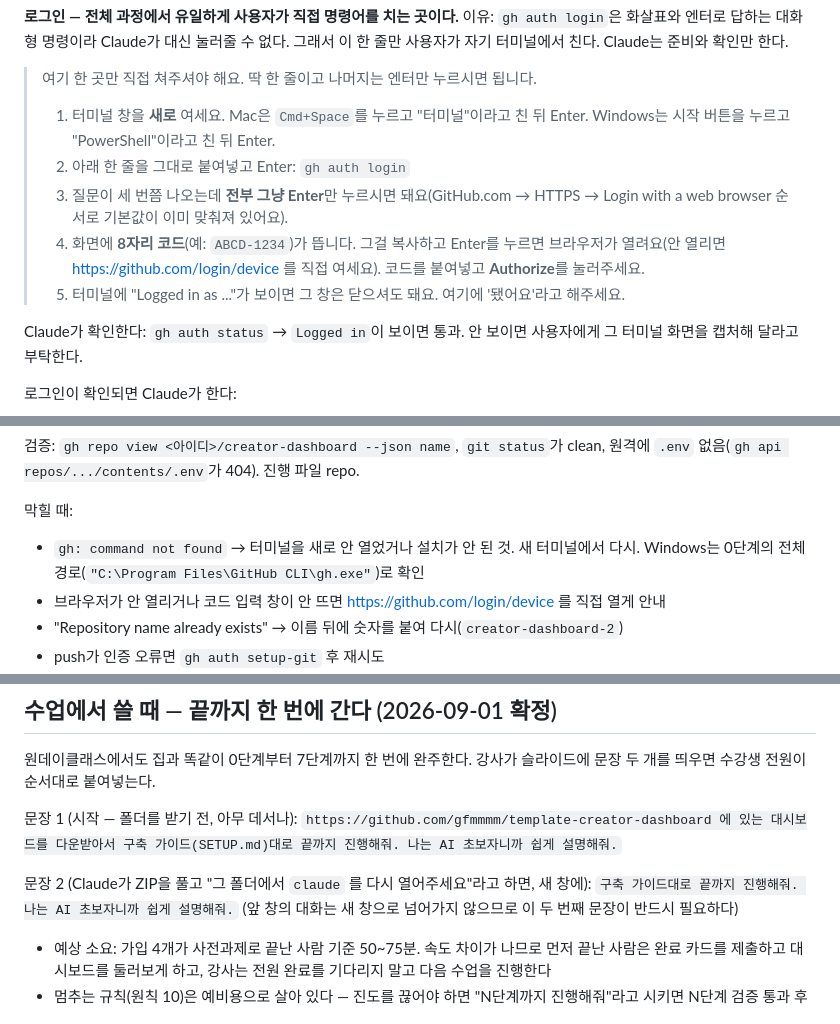
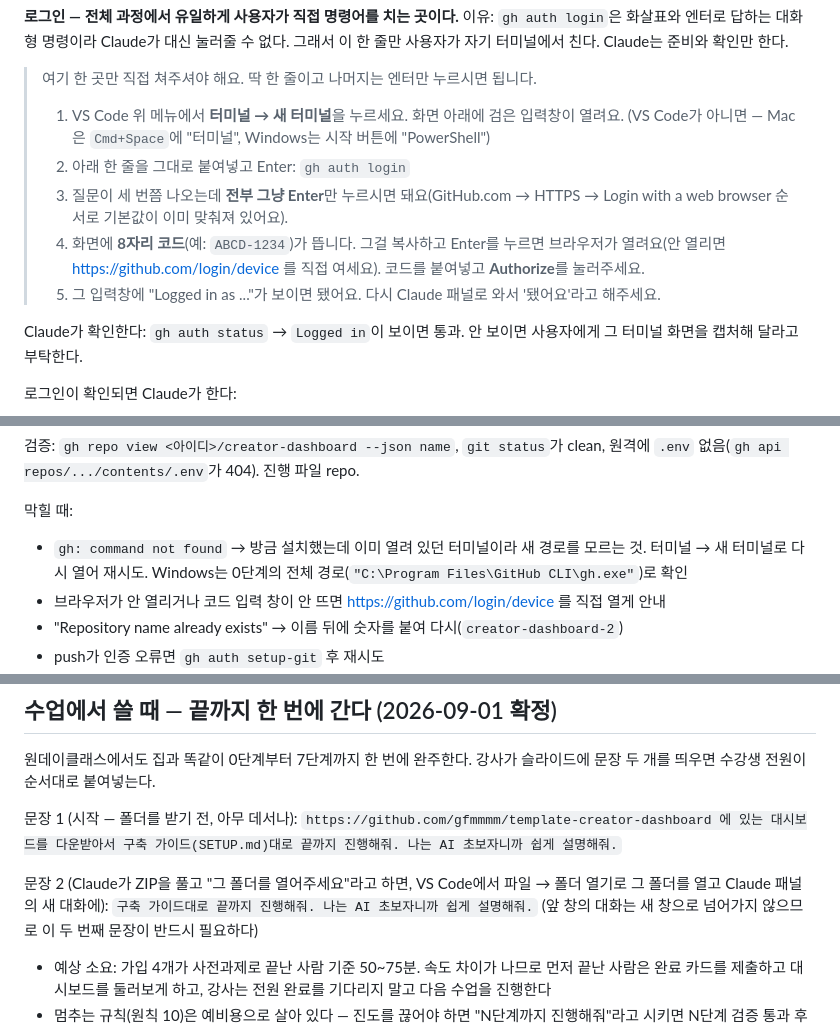
Before and after one commit to gfmmmm/template-creator-dashboard, a Markdown page: SETUP.md, 3 parts joined by grey strips. Drawn GitHub-style.

```diff
--- a/SETUP.md
+++ b/SETUP.md
@@ -176,11 +176,11 @@ Gemini는 구글의 AI다. 릴스 영상을 보고 분석하고, 내 채널이
 
 > 여기 한 곳만 직접 쳐주셔야 해요. 딱 한 줄이고 나머지는 엔터만 누르시면 됩니다.
 >
-> 1. 터미널 창을 **새로** 여세요. Mac은 `Cmd+Space`를 누르고 "터미널"이라고 친 뒤 Enter. Windows는 시작 버튼을 누르고 "PowerShell"이라고 친 뒤 Enter.
+> 1. VS Code 위 메뉴에서 **터미널 → 새 터미널**을 누르세요. 화면 아래에 검은 입력창이 열려요. (VS Code가 아니면 — Mac은 `Cmd+Space`에 "터미널", Windows는 시작 버튼에 "PowerShell")
 > 2. 아래 한 줄을 그대로 붙여넣고 Enter: `gh auth login`
 > 3. 질문이 세 번쯤 나오는데 **전부 그냥 Enter**만 누르시면 돼요(GitHub.com → HTTPS → Login with a web browser 순서로 기본값이 이미 맞춰져 있어요).
 > 4. 화면에 **8자리 코드**(예: `ABCD-1234`)가 뜹니다. 그걸 복사하고 Enter를 누르면 브라우저가 열려요(안 열리면 https://github.com/login/device 를 직접 여세요). 코드를 붙여넣고 **Authorize**를 눌러주세요.
-> 5. 터미널에 "Logged in as ..."가 보이면 그 창은 닫으셔도 돼요. 여기에 '됐어요'라고 해주세요.
+> 5. 그 입력창에 "Logged in as ..."가 보이면 됐어요. 다시 Claude 패널로 와서 '됐어요'라고 해주세요.
 
 Claude가 확인한다: `gh auth status` → `Logged in`이 보이면 통과. 안 보이면 사용자에게 그 터미널 화면을 캡처해 달라고 부탁한다.
 
@@ -195,7 +195,7 @@ Claude가 확인한다: `gh auth status` → `Logged in`이 보이면 통과.
 검증: `gh repo view <아이디>/creator-dashboard --json name`, `git status`가 clean, 원격에 `.env` 없음(`gh api repos/.../contents/.env`가 404). 진행 파일 repo.
 
 막힐 때:
-- `gh: command not found` → 터미널을 새로 안 열었거나 설치가 안 된 것. 새 터미널에서 다시. Windows는 0단계의 전체 경로(`"C:\Program Files\GitHub CLI\gh.exe"`)로 확인
+- `gh: command not found` → 방금 설치했는데 이미 열려 있던 터미널이라 새 경로를 모르는 것. 터미널 → 새 터미널로 다시 열어 재시도. Windows는 0단계의 전체 경로(`"C:\Program Files\GitHub CLI\gh.exe"`)로 확인
 - 브라우저가 안 열리거나 코드 입력 창이 안 뜨면 https://github.com/login/device 를 직접 열게 안내
 - "Repository name already exists" → 이름 뒤에 숫자를 붙여 다시(`creator-dashboard-2`)
 - push가 인증 오류면 `gh auth setup-git` 후 재시도
@@ -302,7 +302,7 @@ Claude가 한다(사용자는 할 일 없음):
 문장 1 (시작 — 폴더를 받기 전, 아무 데서나):
 `https://github.com/gfmmmm/template-creator-dashboard 에 있는 대시보드를 다운받아서 구축 가이드(SETUP.md)대로 끝까지 진행해줘. 나는 AI 초보자니까 쉽게 설명해줘.`
 
-문장 2 (Claude가 ZIP을 풀고 "그 폴더에서 `claude` 를 다시 열어주세요"라고 하면, 새 창에):
+문장 2 (Claude가 ZIP을 풀고 "그 폴더를 열어주세요"라고 하면, VS Code에서 파일 → 폴더 열기로 그 폴더를 열고 Claude 패널의 새 대화에):
 `구축 가이드대로 끝까지 진행해줘. 나는 AI 초보자니까 쉽게 설명해줘.`
 (앞 창의 대화는 새 창으로 넘어가지 않으므로 이 두 번째 문장이 반드시 필요하다)
 
```
Also changed, not shown: README.md (+4 -4 lines).
